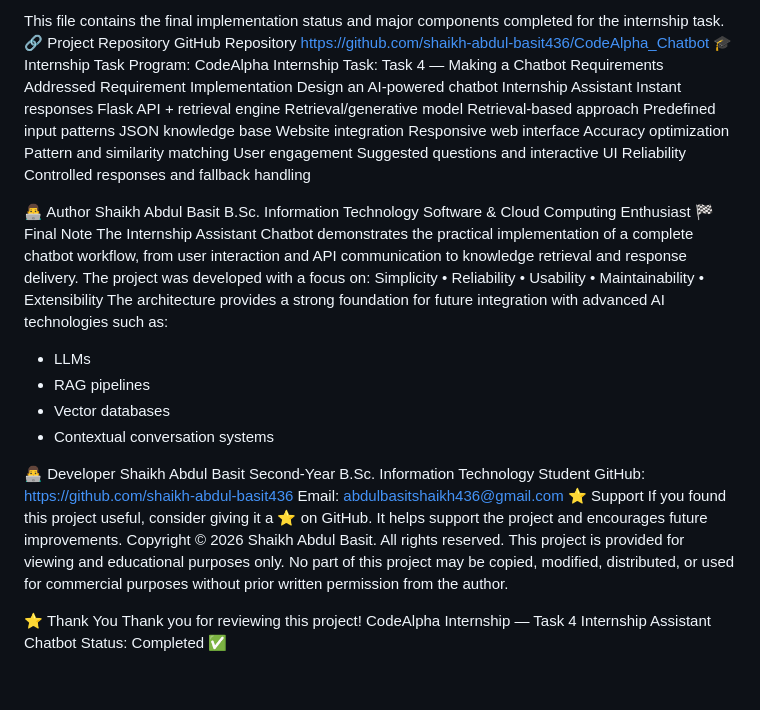
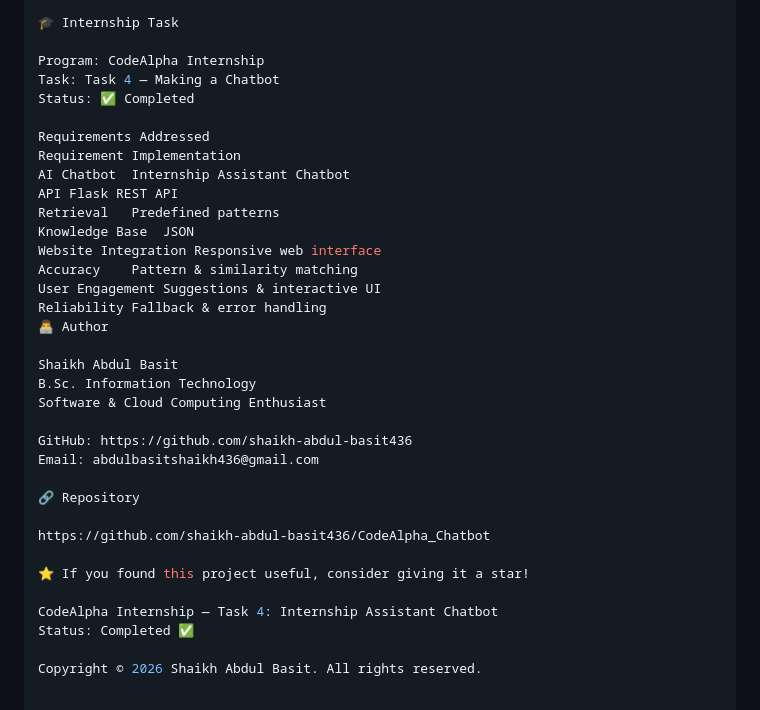
Before and after one commit to shaikh-abdul-basit436/CodeAlpha_Chatbot, a Markdown page: README.md, the part around one of its changes. Drawn GitHub-style.

```diff
--- a/README.md
+++ b/README.md
@@ -280,56 +263,37 @@ Additional implementation information is available in:
 TASK4_STATUS.md
 
-This file contains the final implementation status and major components completed for the internship task.
-🔗 Project Repository
-GitHub Repository
-https://github.com/shaikh-abdul-basit436/CodeAlpha_Chatbot
 🎓 Internship Task
+
 Program: CodeAlpha Internship
 Task: Task 4 — Making a Chatbot
+Status: ✅ Completed
+
 Requirements Addressed
 Requirement	Implementation
-Design an AI-powered chatbot	Internship Assistant
-Instant responses	Flask API + retrieval engine
-Retrieval/generative model	Retrieval-based approach
-Predefined input patterns	JSON knowledge base
-Website integration	Responsive web interface
-Accuracy optimization	Pattern and similarity matching
-User engagement	Suggested questions and interactive UI
-Reliability	Controlled responses and fallback handling
+AI Chatbot	Internship Assistant Chatbot
+API	Flask REST API
+Retrieval	Predefined patterns
+Knowledge Base	JSON
+Website Integration	Responsive web interface
+Accuracy	Pattern & similarity matching
+User Engagement	Suggestions & interactive UI
+Reliability	Fallback & error handling
+👨‍💻 Author
 
-
-👨‍💻 Author
 Shaikh Abdul Basit
 B.Sc. Information Technology
 Software & Cloud Computing Enthusiast
-🏁 Final Note
-The Internship Assistant Chatbot demonstrates the practical implementation of a complete chatbot workflow, from user interaction and API communication to knowledge retrieval and response delivery.
-The project was developed with a focus on:
-Simplicity • Reliability • Usability • Maintainability • Extensibility
-The architecture provides a strong foundation for future integration with advanced AI technologies such as:
-- LLMs
-- RAG pipelines
-- Vector databases
-- Contextual conversation systems
 
-👨‍💻 Developer
-Shaikh Abdul Basit
-Second-Year B.Sc. Information Technology Student
-GitHub:
-https://github.com/shaikh-abdul-basit436
-Email:
-abdulbasitshaikh436@gmail.com
-⭐ Support
-If you found this project useful, consider giving it a ⭐ on GitHub.
-It helps support the project and encourages future improvements.
-Copyright
-© 2026 Shaikh Abdul Basit. All rights reserved.
-This project is provided for viewing and educational purposes only.
-No part of this project may be copied, modified, distributed, or used for commercial purposes without prior written permission from the author.
+GitHub: https://github.com/shaikh-abdul-basit436
+Email: abdulbasitshaikh436@gmail.com
 
+🔗 Repository
 
-⭐ Thank You
-Thank you for reviewing this project!
-CodeAlpha Internship — Task 4
-Internship Assistant Chatbot
+https://github.com/shaikh-abdul-basit436/CodeAlpha_Chatbot
+
+⭐ If you found this project useful, consider giving it a star!
+
+CodeAlpha Internship — Task 4: Internship Assistant Chatbot
 Status: Completed ✅
+
+Copyright © 2026 Shaikh Abdul Basit. All rights reserved.
```
Also changed, not shown: other parts of README.md (+73 -90 lines).
